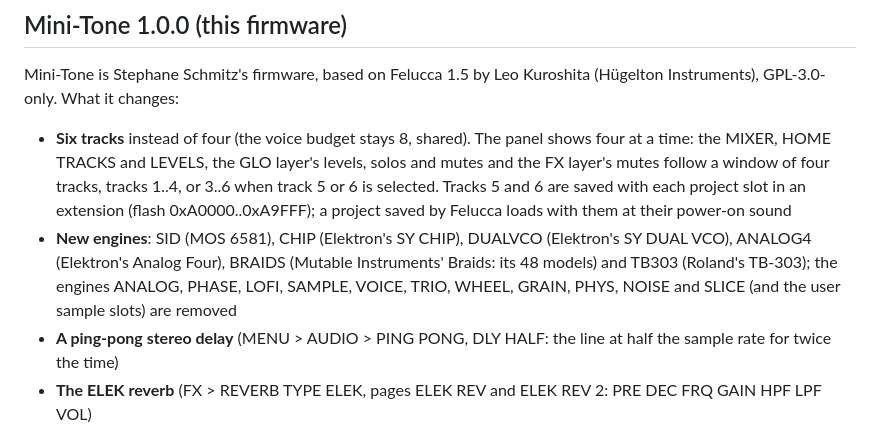
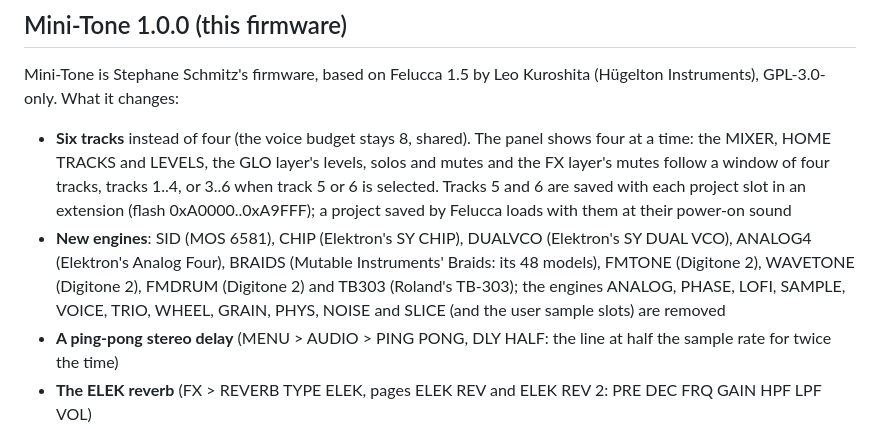
Before and after one commit to eldontyrellcorp/Mini-Tone, a Markdown page: README.md, the part around the change. Rendered like a GitHub page.

```diff
--- a/README.md
+++ b/README.md
@@ -13,8 +13,8 @@ it changes:
   tracks 1..4, or 3..6 when track 5 or 6 is selected. Tracks 5 and 6 are saved with each project slot in an extension
   (flash 0xA0000..0xA9FFF); a project saved by Felucca loads with them at their power-on sound
 - **New engines**: SID (MOS 6581), CHIP (Elektron's SY CHIP), DUALVCO (Elektron's SY DUAL VCO), ANALOG4 (Elektron's Analog
-  Four), BRAIDS (Mutable Instruments' Braids: its 48 models) and TB303 (Roland's TB-303); the engines ANALOG, PHASE,
-  LOFI, SAMPLE, VOICE, TRIO, WHEEL, GRAIN, PHYS, NOISE and SLICE (and the user sample slots) are removed
+  Four), BRAIDS (Mutable Instruments' Braids: its 48 models), FMTONE (Digitone 2), WAVETONE (Digitone 2), FMDRUM (Digitone 2)
+  and TB303 (Roland's TB-303); the engines ANALOG, PHASE, LOFI, SAMPLE, VOICE, TRIO, WHEEL, GRAIN, PHYS, NOISE and SLICE (and the user sample slots) are removed
 - **A ping-pong stereo delay** (MENU > AUDIO > PING PONG, DLY HALF: the line at half the sample rate for twice the time)
 - **The ELEK reverb** (FX > REVERB TYPE ELEK, pages ELEK REV and ELEK REV 2: PRE DEC FRQ GAIN HPF LPF VOL)
 - **LEN in blocks of 16** (16, 32, 48, 64 on the knob), themes by MENU > DISPLAY > COLOR
```
